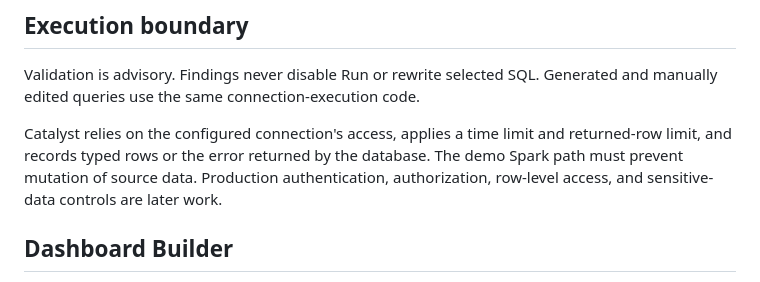
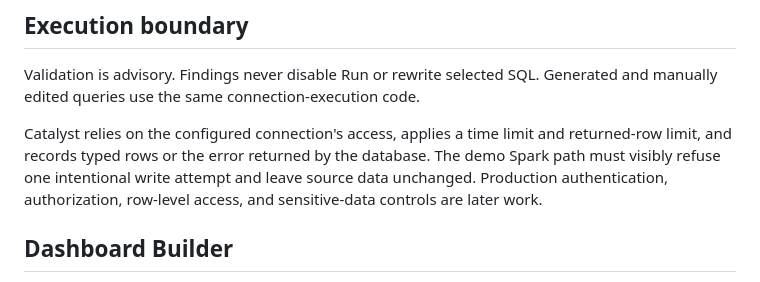
Before and after one commit to DIGI-UW/openelis-catalyst, a Markdown page: README.md, the part around the change. Rendered like a GitHub page.

Commit message:
docs: require visible Spark write refusal

```diff
--- a/README.md
+++ b/README.md
@@ -69,9 +69,9 @@ Generated and manually edited queries use the same connection-execution code.
 
 Catalyst relies on the configured connection's access, applies a time limit and
 returned-row limit, and records typed rows or the error returned by the database.
-The demo Spark path must prevent mutation of source data. Production
-authentication, authorization, row-level access, and sensitive-data controls are
-later work.
+The demo Spark path must visibly refuse one intentional write attempt and leave
+source data unchanged. Production authentication, authorization, row-level
+access, and sensitive-data controls are later work.
 
 ## Dashboard Builder
 
```
Also changed, not shown: docs/roadmap.md (+4 -1 lines), docs/specification.md (+5 -2 lines).
